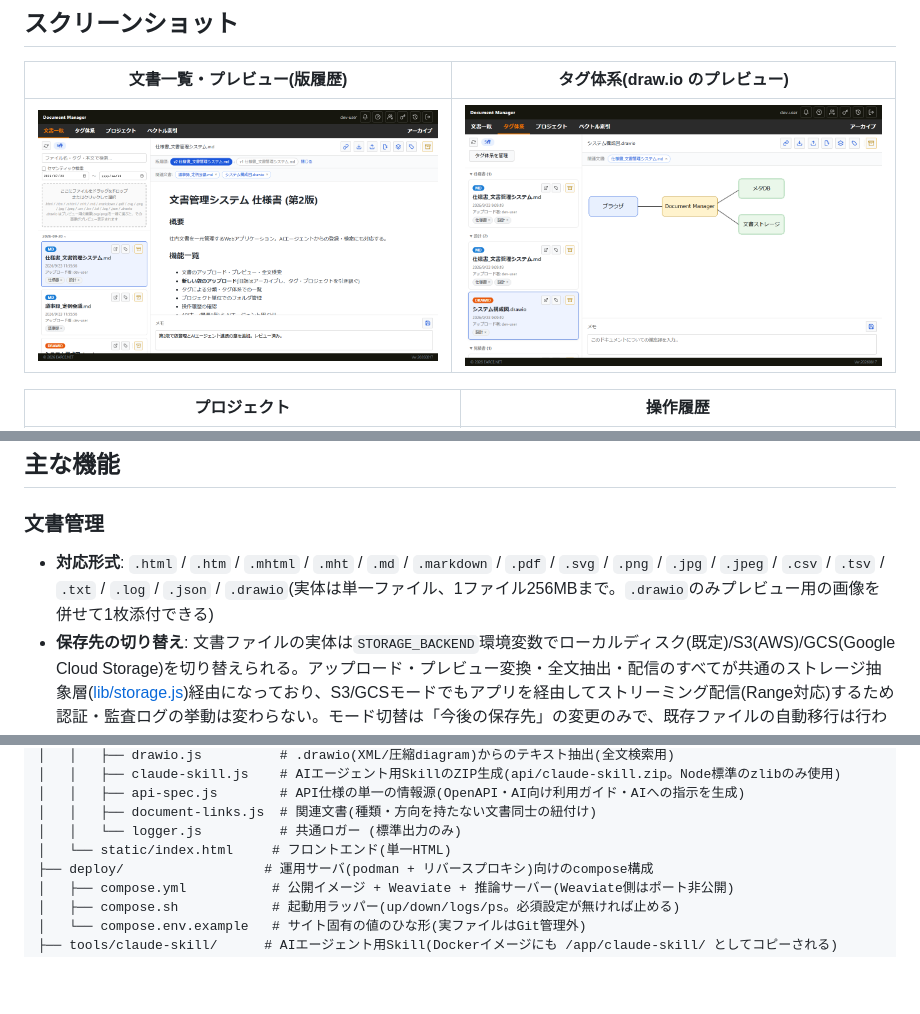
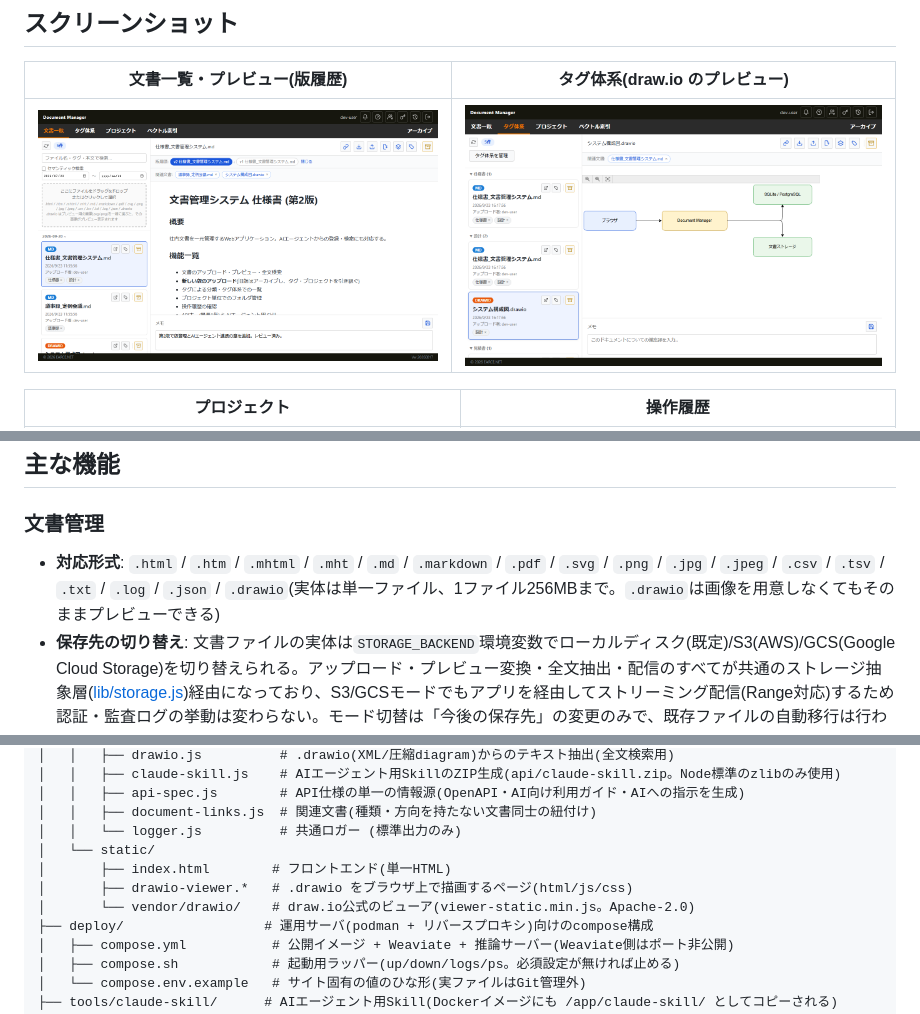
Before and after one commit to EARCE9000/document-manager, a Markdown page: README.md, 3 parts joined by grey strips. Rendered like a GitHub page; pictures changed too: docs/screenshots/tag-tree.png; blank space fills up the shorter version.

```diff
--- a/README.md
+++ b/README.md
@@ -23,7 +23,7 @@ Node.js (Express) 製。既定では単一コンテナ(メタデータはSQLite
 ## 主な機能
 
 ### 文書管理
-- **対応形式**: `.html` / `.htm` / `.mhtml` / `.mht` / `.md` / `.markdown` / `.pdf` / `.svg` / `.png` / `.jpg` / `.jpeg` / `.csv` / `.tsv` / `.txt` / `.log` / `.json` / `.drawio`(実体は単一ファイル、1ファイル256MBまで。`.drawio`のみプレビュー用の画像を併せて1枚添付できる)
+- **対応形式**: `.html` / `.htm` / `.mhtml` / `.mht` / `.md` / `.markdown` / `.pdf` / `.svg` / `.png` / `.jpg` / `.jpeg` / `.csv` / `.tsv` / `.txt` / `.log` / `.json` / `.drawio`(実体は単一ファイル、1ファイル256MBまで。`.drawio`は画像を用意しなくてもそのままプレビューできる)
 - **保存先の切り替え**: 文書ファイルの実体は`STORAGE_BACKEND`環境変数でローカルディスク(既定)/S3(AWS)/GCS(Google Cloud Storage)を切り替えられる。アップロード・プレビュー変換・全文抽出・配信のすべてが共通のストレージ抽象層([lib/storage.js](app/lib/storage.js))経由になっており、S3/GCSモードでもアプリを経由してストリーミング配信(Range対応)するため認証・監査ログの挙動は変わらない。モード切替は「今後の保存先」の変更のみで、既存ファイルの自動移行は行わない
 - **メタDBの切り替え**: 文書メタデータ・タグ・プロジェクト・APIキー・ホワイトリスト・操作履歴・セッションを格納するDBは`DATABASE_BACKEND`環境変数でSQLite(既定・単一コンテナ向け)/PostgreSQL(RDS/Aurora, Cloud SQL/AlloyDB等)を切り替えられる。全DBアクセスが非同期の抽象層([lib/datastore.js](app/lib/datastore.js))経由のため、アプリロジックはバックエンドを意識しない。Postgresを選ぶとセッションもDBで共有され、複数インスタンスでの水平スケール(ECS/Cloud Run)に対応する
 - **プレビュー**
@@ -137,7 +137,10 @@ document-manager/
 │   │   ├── api-spec.js        # API仕様の単一の情報源(OpenAPI・AI向け利用ガイド・AIへの指示を生成)
 │   │   ├── document-links.js  # 関連文書(種類・方向を持たない文書同士の紐付け)
 │   │   └── logger.js          # 共通ロガー (標準出力のみ)
-│   └── static/index.html     # フロントエンド(単一HTML)
+│   └── static/
+│       ├── index.html        # フロントエンド(単一HTML)
+│       ├── drawio-viewer.*   # .drawio をブラウザ上で描画するページ(html/js/css)
+│       └── vendor/drawio/    # draw.io公式のビューア(viewer-static.min.js。Apache-2.0)
 ├── deploy/                  # 運用サーバ(podman + リバースプロキシ)向けのcompose構成
 │   ├── compose.yml           # 公開イメージ + Weaviate + 推論サーバー(Weaviate側はポート非公開)
 │   ├── compose.sh            # 起動用ラッパー(up/down/logs/ps。必須設定が無ければ止める)
```
Also changed, not shown: other parts of README.md (+2 -2 lines), 12 other files.
